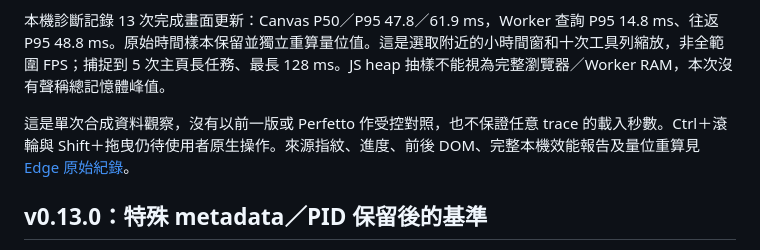
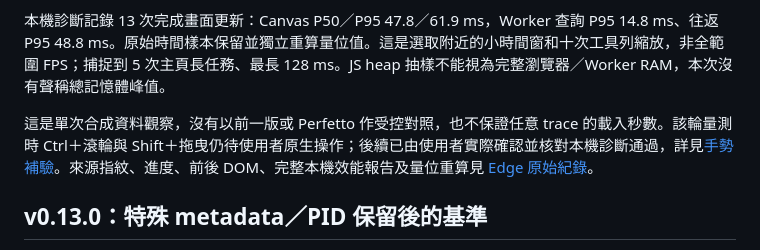
Before and after one commit to koviankevin/trace-studio, a Markdown page: docs/PERFORMANCE.md, the part around the change. GitHub-like rendering.

```diff
--- a/docs/PERFORMANCE.md
+++ b/docs/PERFORMANCE.md
@@ -6,7 +6,7 @@
 
 本機診斷記錄 13 次完成畫面更新：Canvas P50／P95 47.8／61.9 ms，Worker 查詢 P95 14.8 ms、往返 P95 48.8 ms。原始時間樣本保留並獨立重算量位值。這是選取附近的小時間窗和十次工具列縮放，非全範圍 FPS；捕捉到 5 次主頁長任務、最長 128 ms。JS heap 抽樣不能視為完整瀏覽器／Worker RAM，本次沒有聲稱總記憶體峰值。
 
-這是單次合成資料觀察，沒有以前一版或 Perfetto 作受控對照，也不保證任意 trace 的載入秒數。Ctrl＋滾輪與 Shift＋拖曳仍待使用者原生操作。來源指紋、進度、前後 DOM、完整本機效能報告及量位重算見 [Edge 原始紀錄](edge-browser-2026-10-30-v0.14.1.json)。
+這是單次合成資料觀察，沒有以前一版或 Perfetto 作受控對照，也不保證任意 trace 的載入秒數。該輪量測時 Ctrl＋滾輪與 Shift＋拖曳仍待使用者原生操作；後續已由使用者實際確認並核對本機診斷通過，詳見[手勢補驗](VERIFICATION.md#原生滑鼠手勢補驗)。來源指紋、進度、前後 DOM、完整本機效能報告及量位重算見 [Edge 原始紀錄](edge-browser-2026-10-30-v0.14.1.json)。
 
 ## v0.13.0：特殊 metadata／PID 保留後的基準
 
```
Also changed, not shown: docs/VERIFICATION.md (+7 -1 lines).
